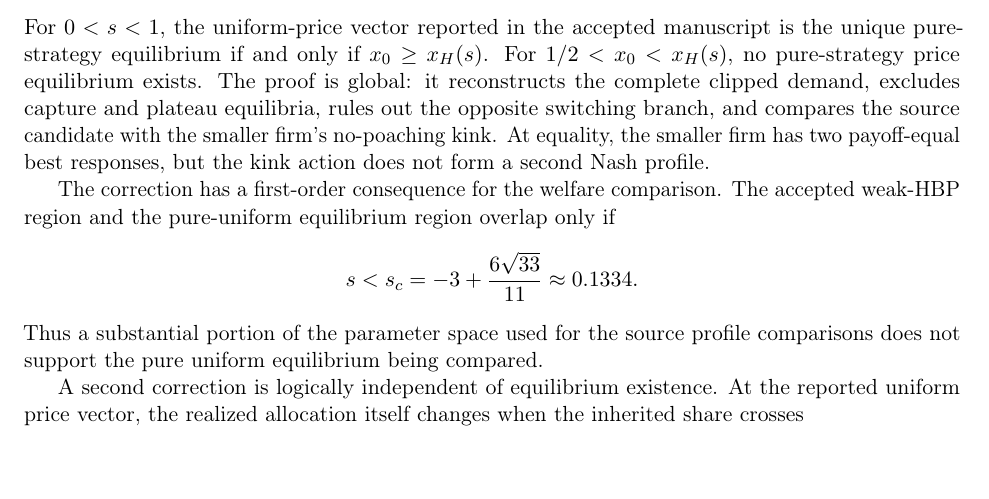
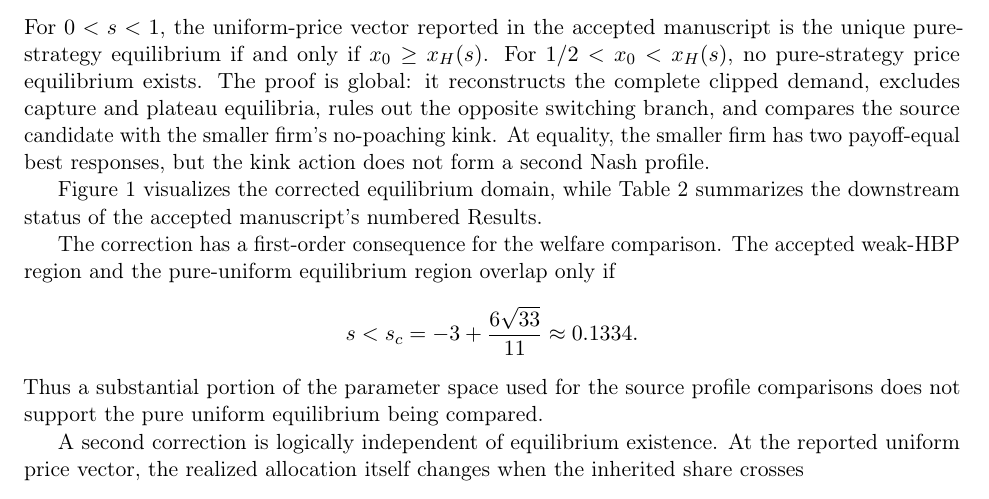
Before and after one commit to ryotamatsuki/gss-2012-hbpd-welfare-reassessment, a LaTeX paper (manuscript/main.tex, which reads manuscript/sections/01_introduction.tex): part of page 2 of 18, cut so that both start at the same text, the shorter picture padded with empty space. Compiled offline with pdfLaTeX.

Commit message:
stage10: finalize introduction after figure table architecture

```diff
--- a/manuscript/sections/01_introduction.tex
+++ b/manuscript/sections/01_introduction.tex
@@ -15,6 +15,8 @@ x_H(s)
 +\frac{\sqrt{3s(s+6)}}6.
 \]
 For \(0<s<1\), the uniform-price vector reported in the accepted manuscript is the unique pure-strategy equilibrium if and only if \(x_0\ge x_H(s)\). For \(1/2<x_0<x_H(s)\), no pure-strategy price equilibrium exists. The proof is global: it reconstructs the complete clipped demand, excludes capture and plateau equilibria, rules out the opposite switching branch, and compares the source candidate with the smaller firm's no-poaching kink. At equality, the smaller firm has two payoff-equal best responses, but the kink action does not form a second Nash profile.
+
+Figure~\ref{fig:domains} visualizes the corrected equilibrium domain, while Table~\ref{tab:result-map} summarizes the downstream status of the accepted manuscript's numbered Results.
 
 The correction has a first-order consequence for the welfare comparison. The accepted weak-HBP region and the pure-uniform equilibrium region overlap only if
 \[
```
